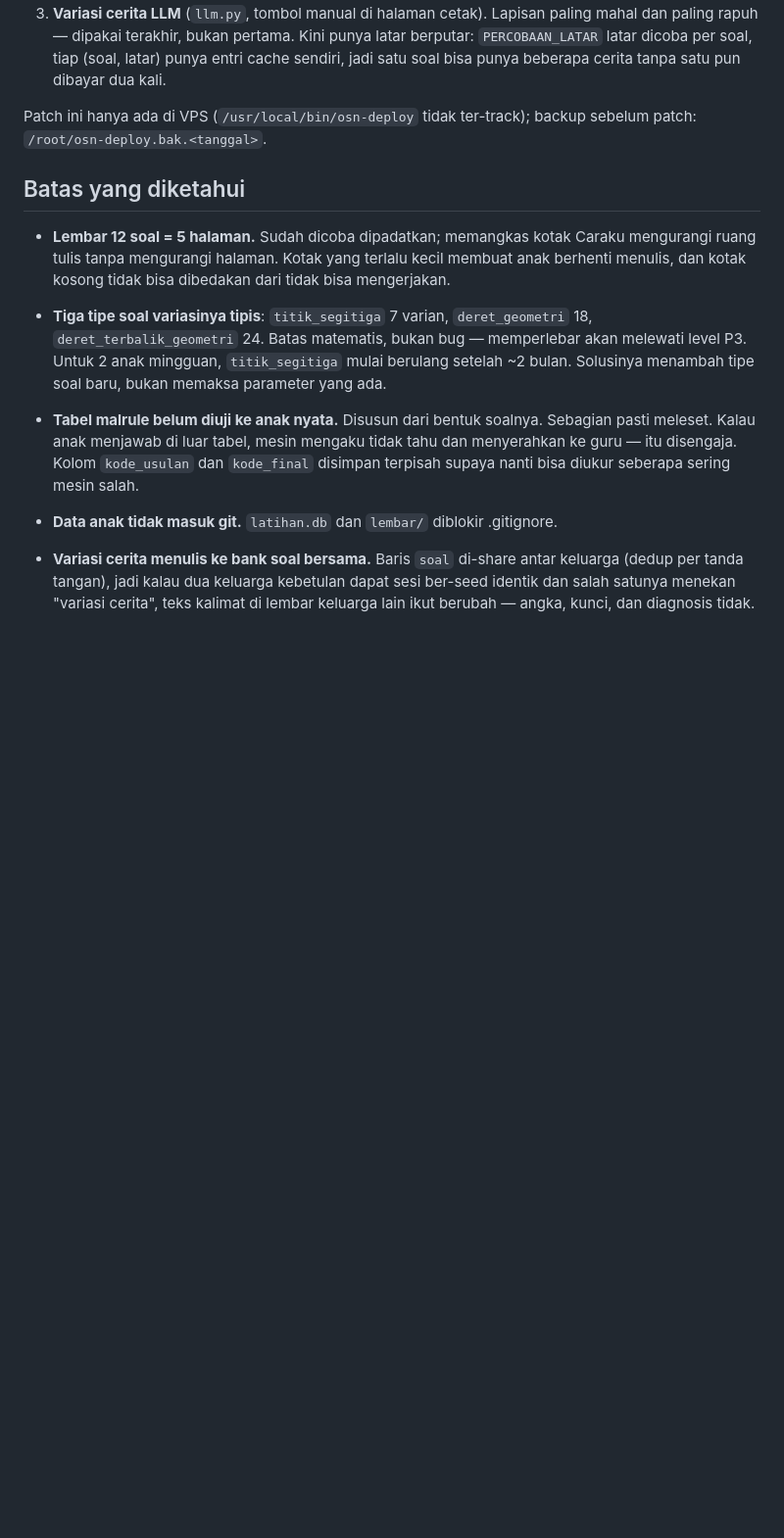
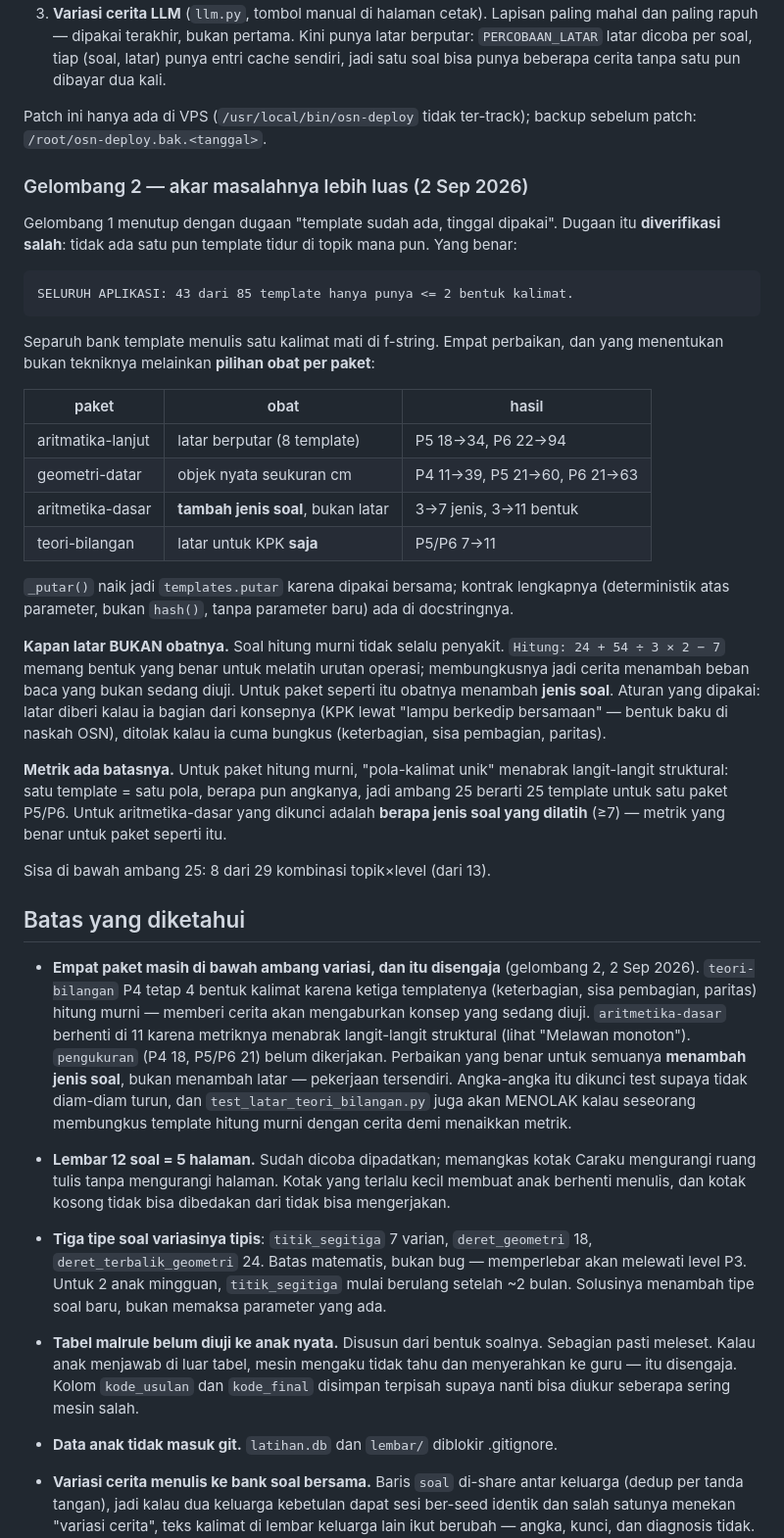
Before and after one commit to clarinovist/osn-mesin-latihan, a Markdown page: mesin/README.md, the part around the change. Shown at 98% size. Drawn GitHub-style; blank space fills up the shorter version.

Commit message:
docs(mesin): catat hasil gelombang 2 dan batas yang jujur
README bagian "Melawan monoton" mendapat bagian gelombang 2: temuan
bahwa dugaan gelombang 1 salah (tidak ada template tidur; akarnya 43
dari 85 template punya <= 2 bentuk kalimat), tabel obat per paket
beserta angka sebelum/sesudah, dan dua pelajaran yang lebih penting
daripada angkanya:

1. Kapan latar BUKAN obatnya - soal hitung murni tidak selalu penyakit,
   dan untuk paket seperti itu obatnya menambah jenis soal.
2. Metrik ada batasnya - "pola-kalimat unik" menabrak langit-langit
   struktural di paket hitung murni, jadi ambang 25 tidak berlaku
   universal.

Bagian "Batas yang diketahui" mendapat entri baru yang menyebut EMPAT
paket yang masih di bawah ambang beserta alasannya masing-masing,
termasuk pengukuran yang memang belum dikerjakan. Ditulis supaya
pembaca berikutnya tidak menyangka angka itu terlewat.

Hanya dokumentasi; tidak ada perubahan kode. Gate: 5289 test hijau.

````diff
--- a/mesin/README.md
+++ b/mesin/README.md
@@ -323,8 +323,61 @@ ampuh:
 Patch ini hanya ada di VPS (`/usr/local/bin/osn-deploy` tidak ter-track);
 backup sebelum patch: `/root/osn-deploy.bak.<tanggal>`.
 
+### Gelombang 2 — akar masalahnya lebih luas (2 Sep 2026)
+
+Gelombang 1 menutup dengan dugaan "template sudah ada, tinggal dipakai".
+Dugaan itu **diverifikasi salah**: tidak ada satu pun template tidur di
+topik mana pun. Yang benar:
+
+```
+SELURUH APLIKASI: 43 dari 85 template hanya punya <= 2 bentuk kalimat.
+```
+
+Separuh bank template menulis satu kalimat mati di f-string. Empat
+perbaikan, dan yang menentukan bukan tekniknya melainkan **pilihan obat
+per paket**:
+
+| paket | obat | hasil |
+|---|---|---|
+| aritmatika-lanjut | latar berputar (8 template) | P5 18→34, P6 22→94 |
+| geometri-datar | objek nyata seukuran cm | P4 11→39, P5 21→60, P6 21→63 |
+| aritmetika-dasar | **tambah jenis soal**, bukan latar | 3→7 jenis, 3→11 bentuk |
+| teori-bilangan | latar untuk KPK **saja** | P5/P6 7→11 |
+
+`_putar()` naik jadi `templates.putar` karena dipakai bersama; kontrak
+lengkapnya (deterministik atas parameter, bukan `hash()`, tanpa parameter
+baru) ada di docstringnya.
+
+**Kapan latar BUKAN obatnya.** Soal hitung murni tidak selalu penyakit.
+`Hitung: 24 + 54 ÷ 3 × 2 − 7` memang bentuk yang benar untuk melatih
+urutan operasi; membungkusnya jadi cerita menambah beban baca yang bukan
+sedang diuji. Untuk paket seperti itu obatnya menambah **jenis soal**.
+Aturan yang dipakai: latar diberi kalau ia bagian dari konsepnya (KPK
+lewat "lampu berkedip bersamaan" — bentuk baku di naskah OSN), ditolak
+kalau ia cuma bungkus (keterbagian, sisa pembagian, paritas).
+
+**Metrik ada batasnya.** Untuk paket hitung murni, "pola-kalimat unik"
+menabrak langit-langit struktural: satu template = satu pola, berapa pun
+angkanya, jadi ambang 25 berarti 25 template untuk satu paket P5/P6.
+Untuk aritmetika-dasar yang dikunci adalah **berapa jenis soal yang
+dilatih** (≥7) — metrik yang benar untuk paket seperti itu.
+
+Sisa di bawah ambang 25: 8 dari 29 kombinasi topik×level (dari 13).
+
 
 ## Batas yang diketahui
+
+- **Empat paket masih di bawah ambang variasi, dan itu disengaja**
+  (gelombang 2, 2 Sep 2026). `teori-bilangan` P4 tetap 4 bentuk kalimat
+  karena ketiga templatenya (keterbagian, sisa pembagian, paritas)
+  hitung murni — memberi cerita akan mengaburkan konsep yang sedang
+  diuji. `aritmetika-dasar` berhenti di 11 karena metriknya menabrak
+  langit-langit struktural (lihat "Melawan monoton"). `pengukuran` (P4
+  18, P5/P6 21) belum dikerjakan. Perbaikan yang benar untuk semuanya
+  **menambah jenis soal**, bukan menambah latar — pekerjaan tersendiri.
+  Angka-angka itu dikunci test supaya tidak diam-diam turun, dan
+  `test_latar_teori_bilangan.py` juga akan MENOLAK kalau seseorang
+  membungkus template hitung murni dengan cerita demi menaikkan metrik.
 
 - **Lembar 12 soal = 5 halaman.** Sudah dicoba dipadatkan; memangkas kotak
   Caraku mengurangi ruang tulis tanpa mengurangi halaman. Kotak yang terlalu
````
